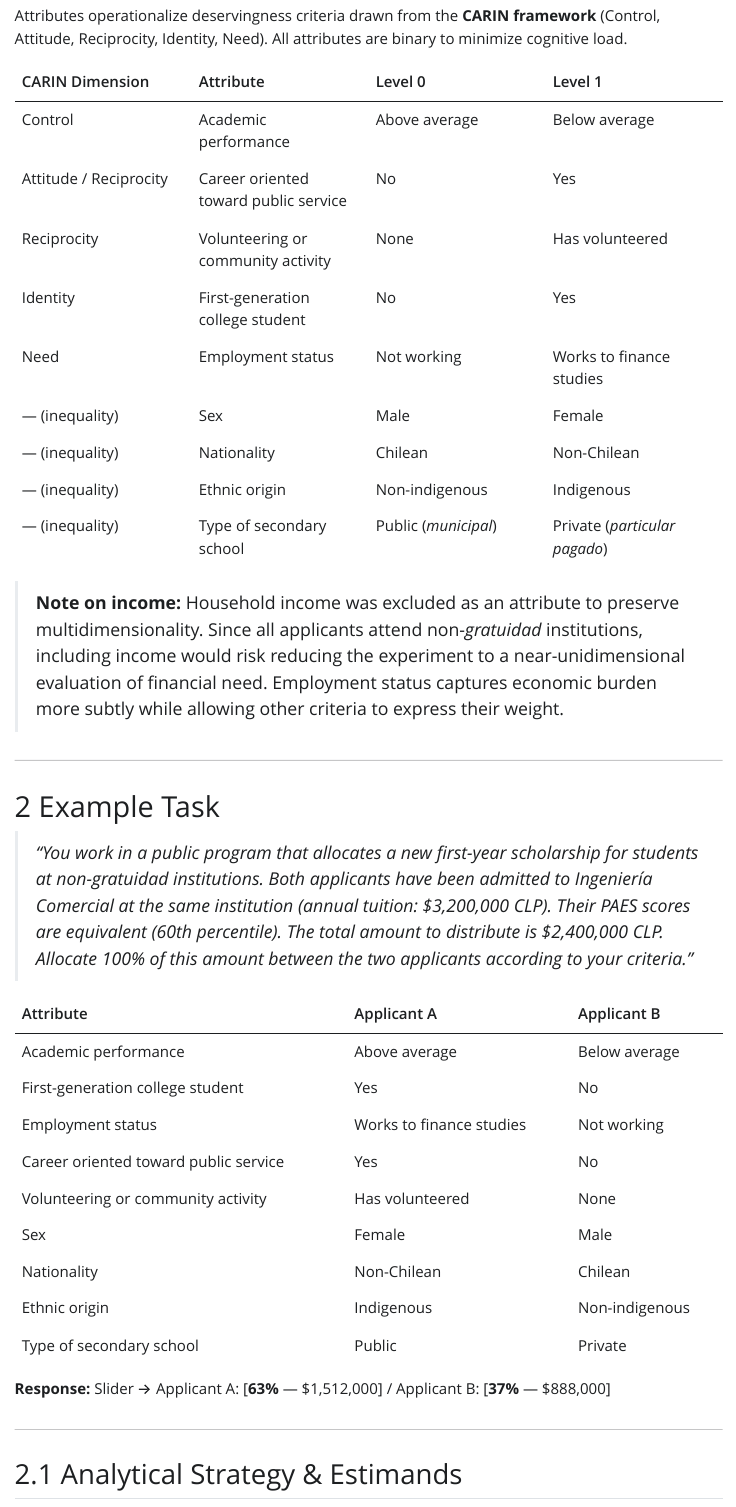
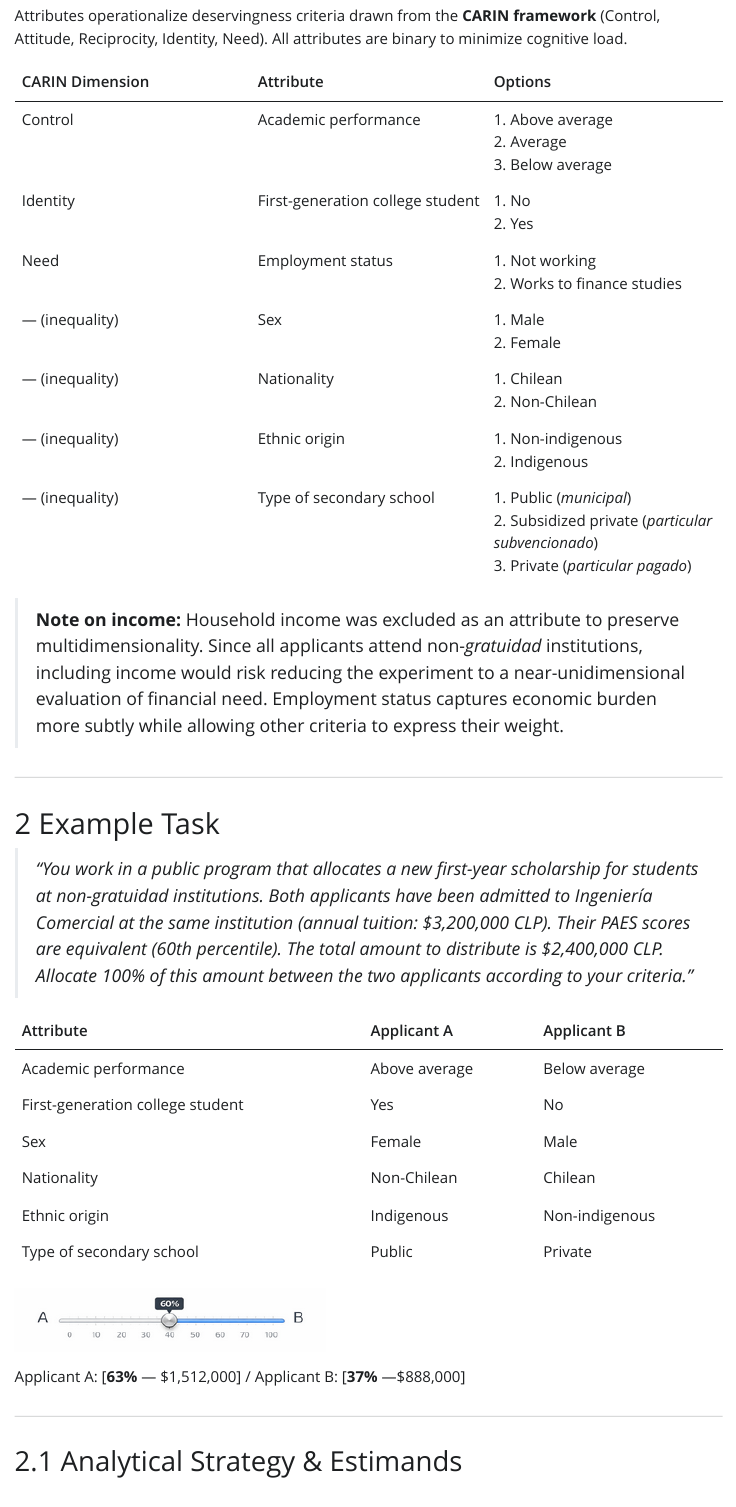
Before and after one commit to jus-mer/survey-jusmer, a Quarto document (conjoint-proposal.qmd): the page in a window 1100 px wide, from 2000 px down. The pictures show the output file conjoint-proposal.html that the author committed with the source, opened offline; Quarto's library style sheets are replaced by a plain one without menus.

Commit message:
up-conjoint

```diff
--- a/conjoint-proposal.qmd
+++ b/conjoint-proposal.qmd
@@ -92,17 +92,15 @@ respondent) to reduce primacy effects.
 
 Attributes operationalize deservingness criteria drawn from the **CARIN framework** (Control, Attitude, Reciprocity, Identity, Need). All attributes are binary to minimize cognitive load.
 
-| CARIN Dimension | Attribute | Level 0 | Level 1 |
-|---|---|---|---|
-| Control | Academic performance | Above average | Below average |
-| Attitude / Reciprocity | Career oriented toward public service | No | Yes |
-| Reciprocity | Volunteering or community activity | None | Has volunteered |
-| Identity | First-generation college student | No | Yes |
-| Need | Employment status | Not working | Works to finance studies |
-| — (inequality) | Sex | Male | Female |
-| — (inequality) | Nationality | Chilean | Non-Chilean |
-| — (inequality) | Ethnic origin | Non-indigenous | Indigenous |
-| — (inequality) | Type of secondary school | Public (*municipal*) | Private (*particular pagado*) |
+| CARIN Dimension | Attribute | Options |
+|---|---|---|
+| Control | Academic performance | 1. Above average<br>2. Average<br>3. Below average |
+| Identity | First-generation college student | 1. No<br>2. Yes |
+| Need | Employment status | 1. Not working<br>2. Works to finance studies |
+| — (inequality) | Sex | 1. Male<br>2. Female |
+| — (inequality) | Nationality | 1. Chilean<br>2. Non-Chilean |
+| — (inequality) | Ethnic origin | 1. Non-indigenous<br>2. Indigenous |
+| — (inequality) | Type of secondary school | 1. Public (*municipal*)<br>2. Subsidized private (*particular subvencionado*)<br>3. Private (*particular pagado*) |
 
 > **Note on income:** Household income was excluded as an attribute to preserve
 > multidimensionality. Since all applicants attend non-*gratuidad* institutions,
@@ -124,16 +122,14 @@ Attributes operationalize deservingness criteria drawn from the **CARIN framewor
 |---|---|---|
 | Academic performance | Above average | Below average |
 | First-generation college student | Yes | No |
-| Employment status | Works to finance studies | Not working |
-| Career oriented toward public service | Yes | No |
-| Volunteering or community activity | Has volunteered | None |
 | Sex | Female | Male |
 | Nationality | Non-Chilean | Chilean |
 | Ethnic origin | Indigenous | Non-indigenous |
 | Type of secondary school | Public | Private |
 
-**Response:** Slider → Applicant A: [**63%** — $1,512,000] / Applicant B: [**37%** —
-$888,000]
+![](presentations/images/slide_bar.png)
+
+Applicant A: [**63%** — $1,512,000] / Applicant B: [**37%** —$888,000]
 
 ---
 
```
Also changed, not shown: conjoint-proposal.html, presentations/images/slide_bar.png (added).
